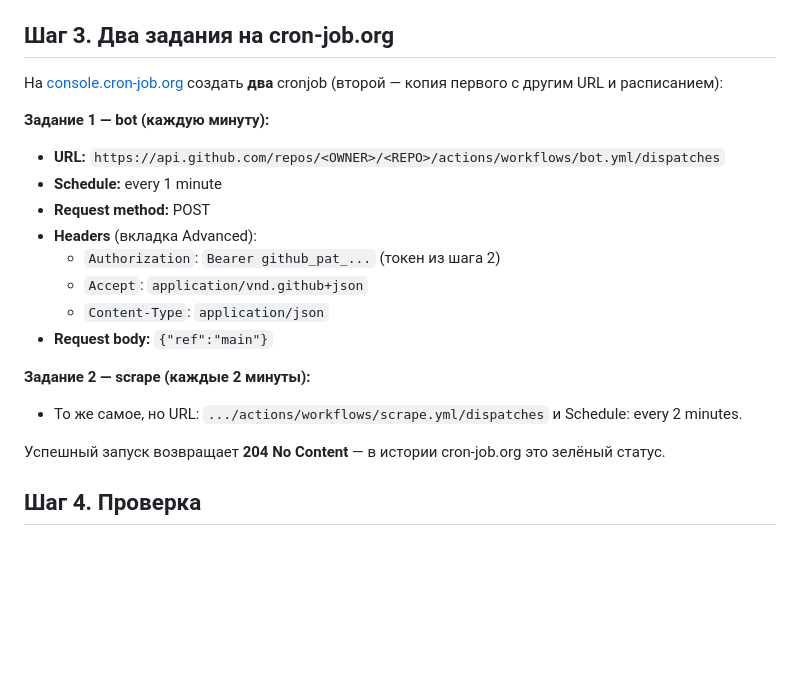
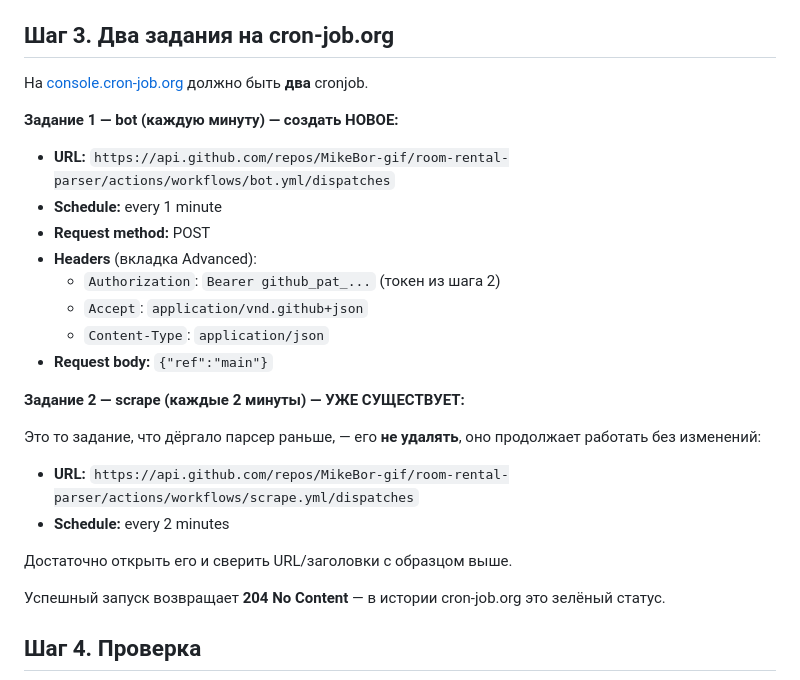
Before and after one commit to MikeBor-gif/room-rental-parser, a Markdown page: docs/deploy.md, the part around the change. Drawn GitHub-style; blank space fills up the shorter version.

Commit message:
docs: fill in real repo URLs in deploy guide, clarify existing cron job
Co-Authored-By: Claude Fable 5 <noreply@anthropic.com>

```diff
--- a/docs/deploy.md
+++ b/docs/deploy.md
@@ -43,12 +43,11 @@ cron-job.org дёргает GitHub API — нужен токен с правом
 
 ## Шаг 3. Два задания на cron-job.org
 
-На [console.cron-job.org](https://console.cron-job.org) создать **два** cronjob
-(второй — копия первого с другим URL и расписанием):
+На [console.cron-job.org](https://console.cron-job.org) должно быть **два** cronjob.
 
-**Задание 1 — bot (каждую минуту):**
+**Задание 1 — bot (каждую минуту) — создать НОВОЕ:**
 
-- **URL:** `https://api.github.com/repos/<OWNER>/<REPO>/actions/workflows/bot.yml/dispatches`
+- **URL:** `https://api.github.com/repos/MikeBor-gif/room-rental-parser/actions/workflows/bot.yml/dispatches`
 - **Schedule:** every 1 minute
 - **Request method:** POST
 - **Headers** (вкладка Advanced):
@@ -57,10 +56,15 @@ cron-job.org дёргает GitHub API — нужен токен с правом
   - `Content-Type`: `application/json`
 - **Request body:** `{"ref":"main"}`
 
-**Задание 2 — scrape (каждые 2 минуты):**
+**Задание 2 — scrape (каждые 2 минуты) — УЖЕ СУЩЕСТВУЕТ:**
 
-- То же самое, но URL: `.../actions/workflows/scrape.yml/dispatches`
-  и Schedule: every 2 minutes.
+Это то задание, что дёргало парсер раньше, — его **не удалять**, оно
+продолжает работать без изменений:
+
+- **URL:** `https://api.github.com/repos/MikeBor-gif/room-rental-parser/actions/workflows/scrape.yml/dispatches`
+- **Schedule:** every 2 minutes
+
+Достаточно открыть его и сверить URL/заголовки с образцом выше.
 
 Успешный запуск возвращает **204 No Content** — в истории cron-job.org
 это зелёный статус.
```
